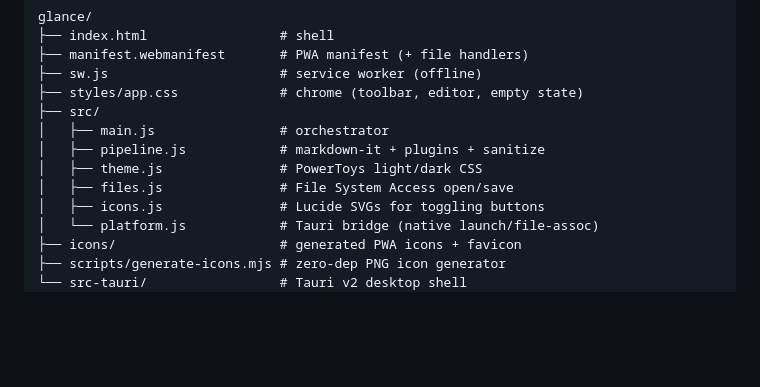
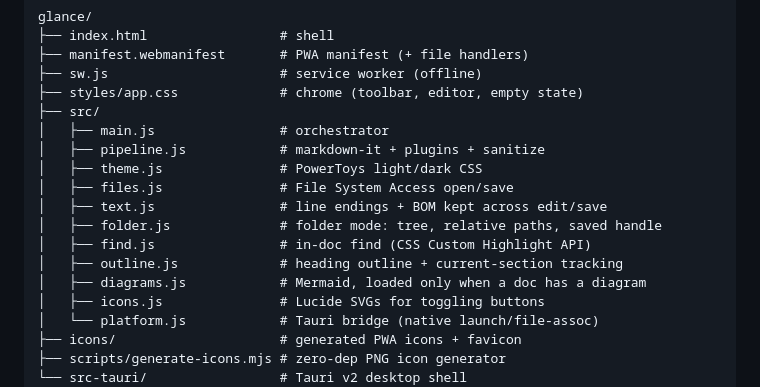
Before and after one commit to Sammy949/glance, a Markdown page: README.md, the part around one of its changes. Drawn GitHub-style; blank space fills up the shorter version.

```diff
--- a/README.md
+++ b/README.md
@@ -173,6 +198,11 @@ glance/
 │   ├── pipeline.js            # markdown-it + plugins + sanitize
 │   ├── theme.js               # PowerToys light/dark CSS
 │   ├── files.js               # File System Access open/save
+│   ├── text.js                # line endings + BOM kept across edit/save
+│   ├── folder.js              # folder mode: tree, relative paths, saved handle
+│   ├── find.js                # in-doc find (CSS Custom Highlight API)
+│   ├── outline.js             # heading outline + current-section tracking
+│   ├── diagrams.js            # Mermaid, loaded only when a doc has a diagram
 │   ├── icons.js               # Lucide SVGs for toggling buttons
 │   └── platform.js            # Tauri bridge (native launch/file-assoc)
 ├── icons/                     # generated PWA icons + favicon
```
Also changed, not shown: other parts of README.md (+25 -0 lines).
